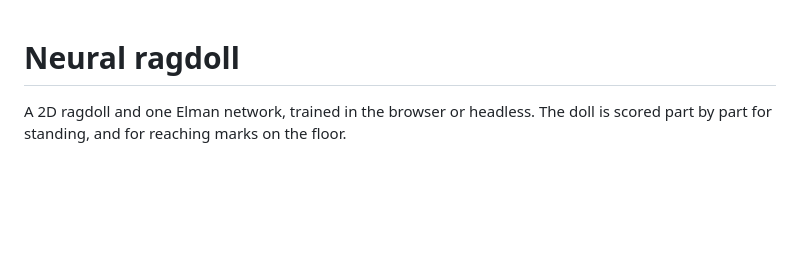
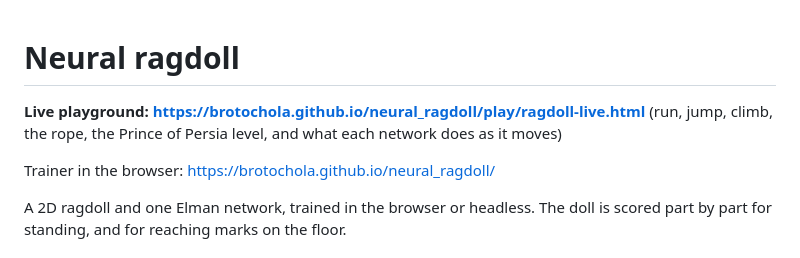
Before and after one commit to brotochola/neural_ragdoll, a Markdown page: README.md, the part around the change. GitHub-like rendering; blank space fills up the shorter version.

Commit message:
README: the GitHub Pages links (live playground, trainer) at the top
Co-Authored-By: Claude Opus 5.5 <noreply@anthropic.com>
Claude-Session: https://claude.ai/code/session_01QgNoyFMAnFvqonye7UM2bf

```diff
--- a/README.md
+++ b/README.md
@@ -1,4 +1,8 @@
 # Neural ragdoll
+
+**Live playground: https://brotochola.github.io/neural_ragdoll/play/ragdoll-live.html** (run, jump, climb, the rope, the Prince of Persia level, and what each network does as it moves)
+
+Trainer in the browser: https://brotochola.github.io/neural_ragdoll/
 
 A 2D ragdoll and one Elman network, trained in the browser or headless. The doll is scored
 part by part for standing, and for reaching marks on the floor.
```
